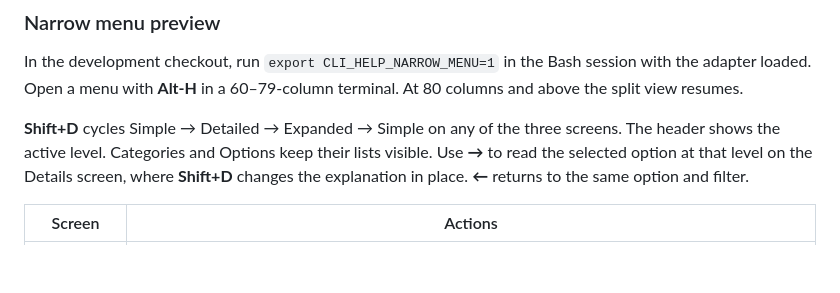
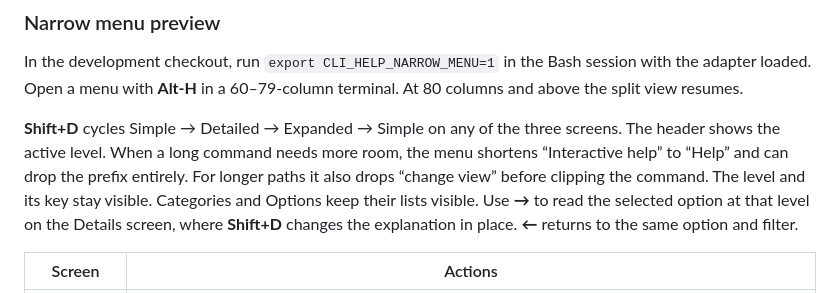
Before and after one commit to Usrnmna/CLI-InteractiveHelpMenu, a Markdown page: docs/usage.md, the part around the change. Drawn GitHub-style; blank space fills up the shorter version.

```diff
--- a/docs/usage.md
+++ b/docs/usage.md
@@ -166,7 +166,7 @@ session with the adapter loaded. Open a menu with **Alt-H** in a 60–79-column
 terminal. At 80 columns and above the split view resumes.
 
 **Shift+D** cycles Simple → Detailed → Expanded → Simple on any of the three screens.
-The header shows the active level. Categories and Options keep their lists visible.
+The header shows the active level. When a long command needs more room, the menu shortens “Interactive help” to “Help” and can drop the prefix entirely. For longer paths it also drops “change view” before clipping the command. The level and its key stay visible. Categories and Options keep their lists visible.
 Use **→** to read the selected option at that level on the Details screen, where
 **Shift+D** changes the explanation in place. **←** returns to the same option and filter.
 
```
Also changed, not shown: ROADMAP.md (+1 -1 lines), docs/terminal-resize-review.md (+12 -4 lines), docs/assets/resize-review/3-minimum-after.png (added), 5 other files.
